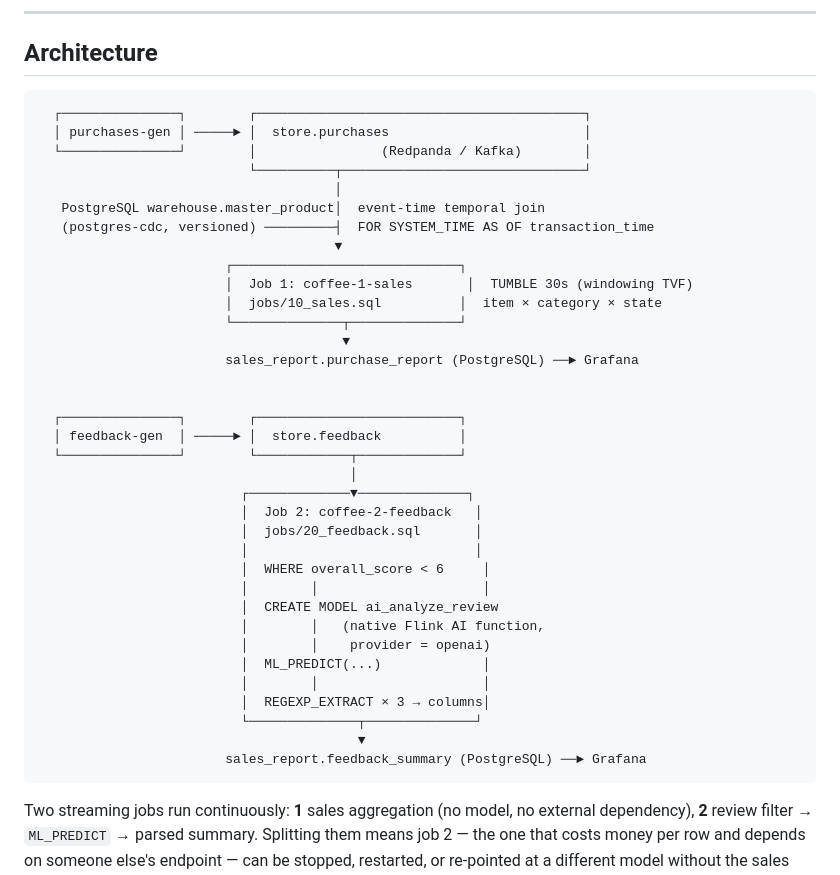
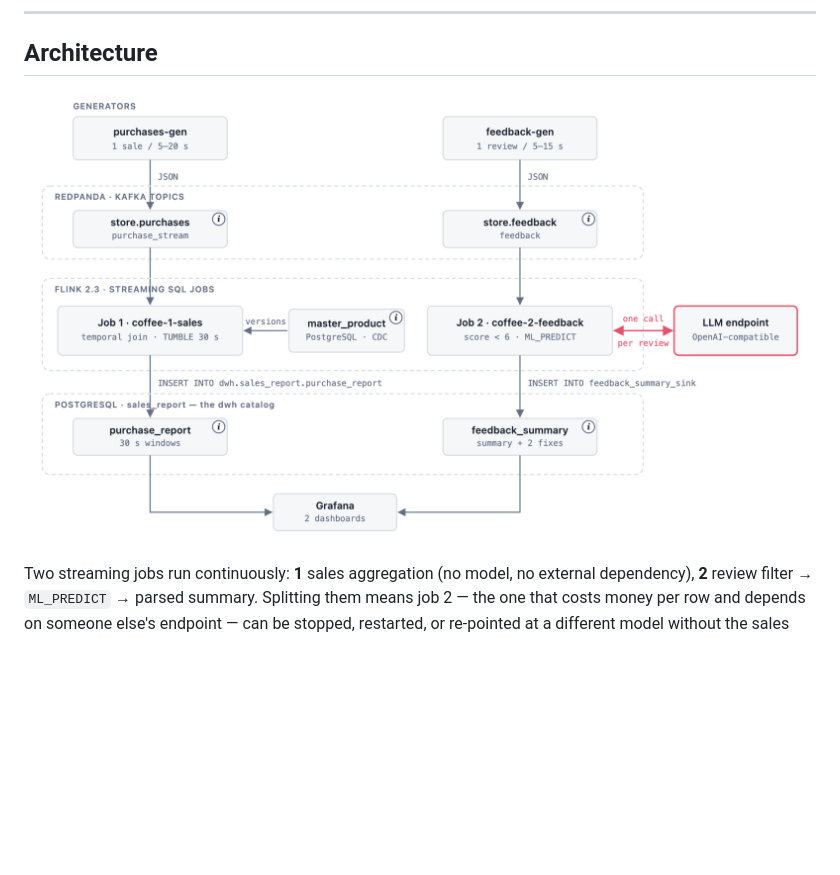
Before and after one commit to campossalex/streaming-analytics, a Markdown page: README.md, the part around the change. Rendered like a GitHub page; pictures changed too: media/streaming_analytics_architecture.png (added); blank space fills up the shorter version.

Commit message:
architecture diagram

````diff
--- a/README.md
+++ b/README.md
@@ -16,43 +16,7 @@ Everything the scenario needs lives in this directory (`datagen/`, `flink_sql/`,
 
 ## Architecture
 
-```
-  ┌───────────────┐        ┌──────────────────────────────────────────┐
-  │ purchases-gen │ ─────► │  store.purchases                         │
-  └───────────────┘        │                (Redpanda / Kafka)        │
-                           └──────────┬───────────────────────────────┘
-                                      │
-   PostgreSQL warehouse.master_product│  event-time temporal join
-   (postgres-cdc, versioned) ─────────┤  FOR SYSTEM_TIME AS OF transaction_time
-                                      ▼
-                        ┌─────────────────────────────┐
-                        │  Job 1: coffee-1-sales       │  TUMBLE 30s (windowing TVF)
-                        │  jobs/10_sales.sql          │  item × category × state
-                        └──────────────┬──────────────┘
-                                       ▼
-                        sales_report.purchase_report (PostgreSQL) ──► Grafana
-
-
-  ┌───────────────┐        ┌──────────────────────────┐
-  │ feedback-gen  │ ─────► │  store.feedback          │
-  └───────────────┘        └────────────┬─────────────┘
-                                        │
-                          ┌─────────────▼──────────────┐
-                          │  Job 2: coffee-2-feedback   │
-                          │  jobs/20_feedback.sql       │
-                          │                             │
-                          │  WHERE overall_score < 6     │
-                          │        │                     │
-                          │  CREATE MODEL ai_analyze_review
-                          │        │   (native Flink AI function,
-                          │        │    provider = openai)
-                          │  ML_PREDICT(...)             │
-                          │        │                     │
-                          │  REGEXP_EXTRACT × 3 → columns│
-                          └──────────────┬──────────────┘
-                                         ▼
-                        sales_report.feedback_summary (PostgreSQL) ──► Grafana
-```
+![](media/streaming_analytics_architecture.png)
 
 Two streaming jobs run continuously: **1** sales aggregation (no model, no external
 dependency), **2** review filter → `ML_PREDICT` → parsed summary. Splitting them means
````
